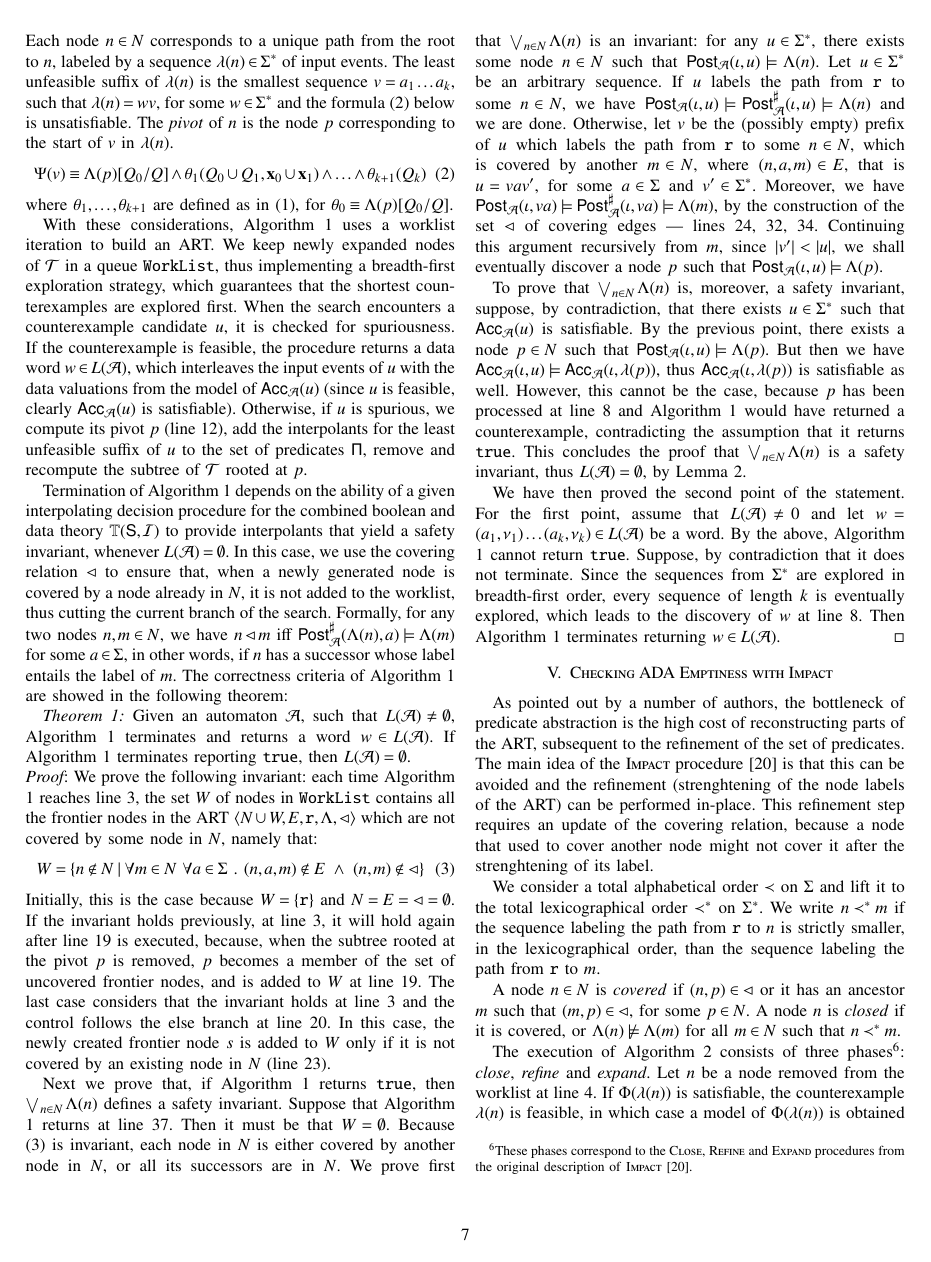
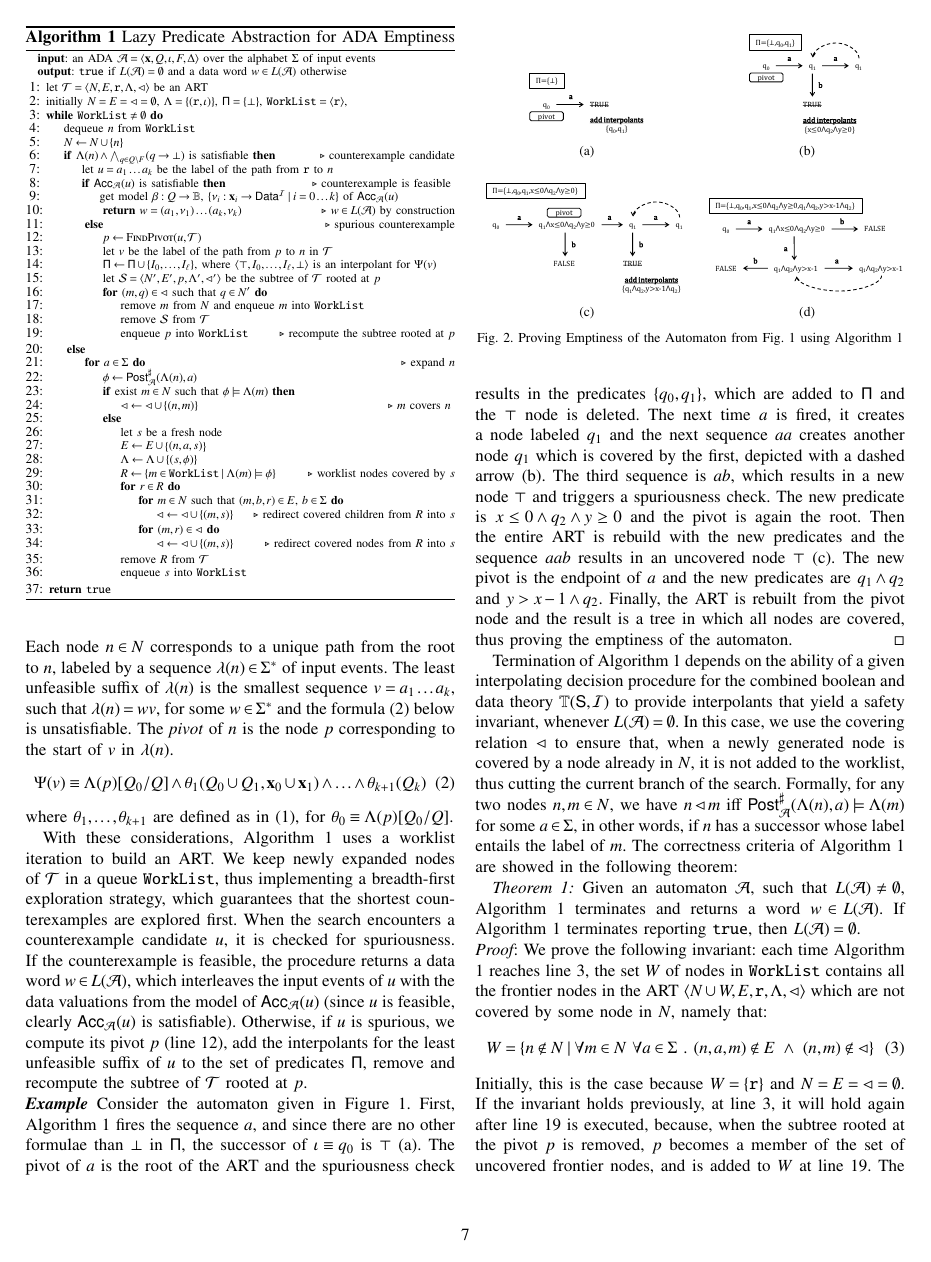
Before and after one commit to cathiec/Alternating-Data-Automata, a LaTeX paper (draft.tex): page 7 of 9 before the commit and page 7 of 10 after it. Compiled offline with pdfLaTeX; a missing font is replaced by an installed copy or a similar font; a LaTeX package or settings file that is missing is left out.

Commit message:
added examples

```diff
--- a/draft.tex
+++ b/draft.tex
@@ -11,7 +11,6 @@
 \usepackage{epsfig}
 \usepackage{wrapfig}
 \usepackage{paralist}
-\usepackage{graphics}
 \usepackage{stmaryrd}
 \usepackage{txfonts}
 \usepackage{framed}
@@ -371,0 +400 @@ $\Sigma[\vec{x}]^*$ accepted by $\A$.
+\[\begin{array}{l}
@@ -1081,6 +1119,37 @@ compute its pivot $p$ (line \ref{ln:pivot}), add the interpolants for
 the least unfeasible suffix of $u$ to the set of predicates $\preds$,
 remove and recompute the subtree of $\Art$ rooted at $p$.
 
+\begin{figure}[htb]
+\begin{tabular}{cc}
+\includegraphics[scale=0.5]{figures/PA1.pdf} & \includegraphics[scale=0.5]{figures/PA2.pdf} \\
+\footnotesize{(a)} & \footnotesize{(b)} \\
+\\
+\includegraphics[scale=0.5]{figures/PA3.pdf} & \includegraphics[scale=0.5]{figures/PA4.pdf} \\
+\footnotesize{(c)} & \footnotesize{(d)}
+\end{tabular}
+\caption{Proving Emptiness of the Automaton from Fig. \ref{fig:ex} using Algorithm \ref{alg:predabs}}
+\label{fig:pa}
+\end{figure}
+
+\paragraph{\em Example}
+Consider the automaton given in Figure \ref{fig:ex}. First, Algorithm
+\ref{alg:predabs} fires the sequence $a$, and since there are no other
+formulae than $\bot$ in $\preds$, the successor of $\iota \equiv q_0$
+is $\top$ (a). The pivot of $a$ is the root of the ART and the
+spuriousness check results in the predicates $\set{q_0,q_1}$, which
+are added to $\preds$ and the $\top$ node is deleted. The next time
+$a$ is fired, it creates a node labeled $q_1$ and the next sequence
+$aa$ creates another node $q_1$ which is covered by the first,
+depicted with a dashed arrow (b). The third sequence is $ab$, which
+results in a new node $\top$ and triggers a spuriousness check. The
+new predicate is $x\leq0\wedge q_2 \wedge y\geq0$ and the pivot is
+again the root. Then the entire ART is rebuild with the new predicates
+and the sequence $aab$ results in an uncovered node $\top$ (c). The
+new pivot is the endpoint of $a$ and the new predicates are $q_1\wedge
+q_2$ and $y>x-1 \wedge q_2$. Finally, the ART is rebuilt from the
+pivot node and the result is a tree in which all nodes are covered,
+thus proving the emptiness of the automaton. \qed
+
 Termination of Algorithm \ref{alg:predabs} depends on the ability of a
 given interpolating decision procedure for the combined boolean and
 data theory $\theory(\sig,\I)$ to provide interpolants that yield a
```
Also changed, not shown: refs.bib (+1 -3 lines), figures/Example.pdf (added), figures/IM1.pdf (added), figures/IM2.pdf (added), figures/IM3.pdf (added), figures/IM4.pdf (added), figures/PA1.pdf (added), figures/PA2.pdf (added), figures/PA3.pdf (added), figures/PA4.pdf (added), draft.tex (40 more changed lines), 1 other file.
